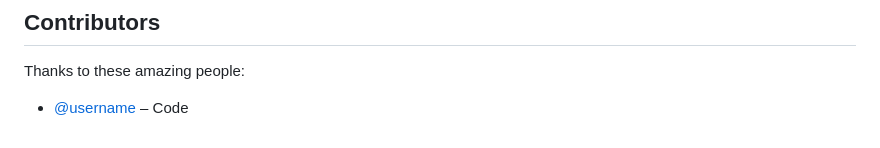
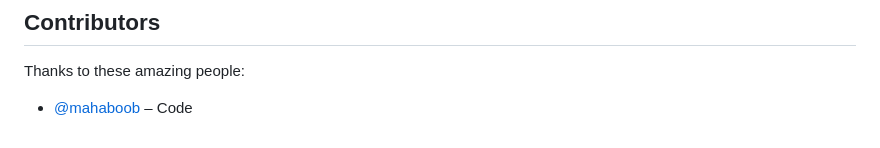
Before and after one commit to Vinaykumarreddy467/SymAi_V8, a Markdown page: README.md, the part around the change. Rendered like a GitHub page.

```diff
--- a/README.md
+++ b/README.md
@@ -148,4 +148,4 @@ The Disease Prediction System is a robust, accurate, and user-friendly tool that
 
 ## Contributors
 Thanks to these amazing people:
-- [@username](https://github.com/mahaboob9143) – Code
+- [@mahaboob](https://github.com/mahaboob9143) – Code
```
